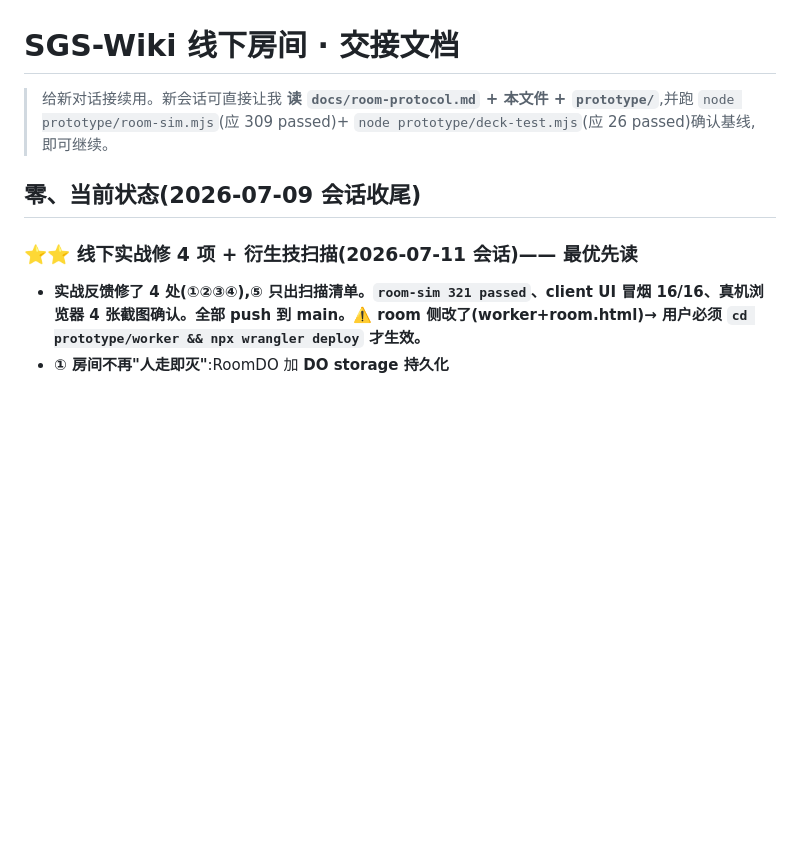
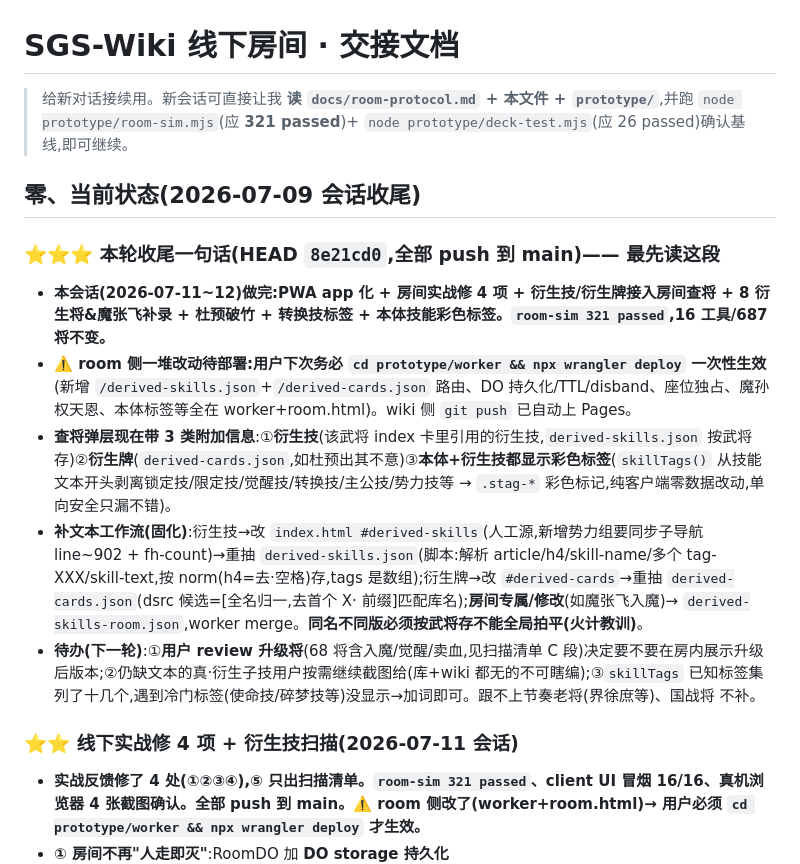
Before and after one commit to initial-jie/sgs-wiki, a Markdown page: docs/HANDOFF.md, the part around the change. GitHub-like rendering; blank space fills up the shorter version.

Commit message:
docs(HANDOFF): 本轮收尾一句话状态(HEAD 8e21cd0)+ 基线更正 321
Co-Authored-By: Claude Opus 4.8 <noreply@anthropic.com>

```diff
--- a/docs/HANDOFF.md
+++ b/docs/HANDOFF.md
@@ -1,10 +1,18 @@
 # SGS-Wiki 线下房间 · 交接文档
 
-> 给新对话接续用。新会话可直接让我 **读 `docs/room-protocol.md` + 本文件 + `prototype/`**,并跑 `node prototype/room-sim.mjs`(应 309 passed)+ `node prototype/deck-test.mjs`(应 26 passed)确认基线,即可继续。
+> 给新对话接续用。新会话可直接让我 **读 `docs/room-protocol.md` + 本文件 + `prototype/`**,并跑 `node prototype/room-sim.mjs`(应 **321 passed**)+ `node prototype/deck-test.mjs`(应 26 passed)确认基线,即可继续。
 
 ## 零、当前状态(2026-07-09 会话收尾)
 
-### ⭐⭐ 线下实战修 4 项 + 衍生技扫描(2026-07-11 会话)—— 最优先读
+### ⭐⭐⭐ 本轮收尾一句话(HEAD `8e21cd0`,全部 push 到 main)—— 最先读这段
+
+- **本会话(2026-07-11~12)做完:PWA app 化 + 房间实战修 4 项 + 衍生技/衍生牌接入房间查将 + 8 衍生将&魔张飞补录 + 杜预破竹 + 转换技标签 + 本体技能彩色标签。`room-sim 321 passed`,16 工具/687 将不变。**
+- **⚠️ room 侧一堆改动待部署:用户下次务必 `cd prototype/worker && npx wrangler deploy` 一次性生效**(新增 `/derived-skills.json`+`/derived-cards.json` 路由、DO 持久化/TTL/disband、座位独占、魔孙权天恩、本体标签等全在 worker+room.html)。wiki 侧 `git push` 已自动上 Pages。
+- **查将弹层现在带 3 类附加信息**:①**衍生技**(该武将 index 卡里引用的衍生技,`derived-skills.json` 按武将存)②**衍生牌**(`derived-cards.json`,如杜预出其不意)③**本体+衍生技都显示彩色标签**(`skillTags()` 从技能文本开头剥离锁定技/限定技/觉醒技/转换技/主公技/势力技等 → `.stag-*` 彩色标记,纯客户端零数据改动,单向安全只漏不错)。
+- **补文本工作流(固化)**:衍生技→改 `index.html #derived-skills`(人工源,新增势力组要同步子导航 line~902 + fh-count)→重抽 `derived-skills.json`(脚本:解析 article/h4/skill-name/多个 tag-XXX/skill-text,按 norm(h4=去·空格)存,tags 是数组);衍生牌→改 `#derived-cards`→重抽 `derived-cards.json`(dsrc 候选=[全名归一,去首个 X· 前缀]匹配库名);**房间专属/修改**(如魔张飞入魔)→ `derived-skills-room.json`,worker merge。**同名不同版必须按武将存不能全局拍平(火计教训)**。
+- **待办(下一轮)**:①**用户 review 升级将**(68 将含入魔/觉醒/卖血,见扫描清单 C 段)决定要不要在房内展示升级后版本;②仍缺文本的真·衍生子技用户按需继续截图给(库+wiki 都无的不可瞎编);③`skillTags` 已知标签集列了十几个,遇到冷门标签(使命技/碎梦技等)没显示→加词即可。跟不上节奏老将(界徐庶等)、国战将 不补。
+
+### ⭐⭐ 线下实战修 4 项 + 衍生技扫描(2026-07-11 会话)
 
 - **实战反馈修了 4 处(①②③④),⑤ 只出扫描清单。`room-sim 321 passed`、client UI 冒烟 16/16、真机浏览器 4 张截图确认。全部 push 到 main。⚠️ room 侧改了(worker+room.html)→ 用户必须 `cd prototype/worker && npx wrangler deploy` 才生效。**
 - **① 房间不再"人走即灭"**:RoomDO 加 **DO storage 持久化**(`core.serialize()/RoomCore.hydrate()`,devices.holds Set↔数组)+ **闲置 TTL 闹钟**(`ROOM_TTL_MS=2h`,每次操作 `setAlarm(now+2h)`;`alarm()` 到点清盘=房间消失,无人连接也会被平台唤醒执行)。新增 **`disbandRoom`** 动作(任意玩家解散,清盘+撤闹钟+广播 `roomClosed`)。client:底部「房间设置」卡有🗑解散(二次确认)+ TTL 说明;onmessage 处理 `roomClosed` 回大厅。
```
